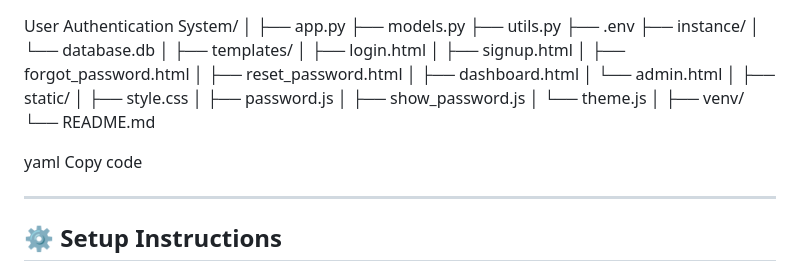
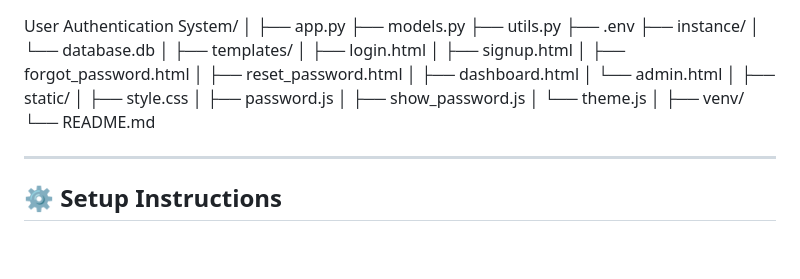
Before and after one commit to shreyasss444/User-Authentication-System, a Markdown page: README.md, the part around the change. Rendered like a GitHub page; blank space fills up the shorter version.

```diff
--- a/README.md
+++ b/README.md
@@ -76,9 +76,6 @@ User Authentication System/
 ├── venv/
 └── README.md
 
-yaml
-Copy code
-
 ---
 
 ## ⚙️ Setup Instructions
```
